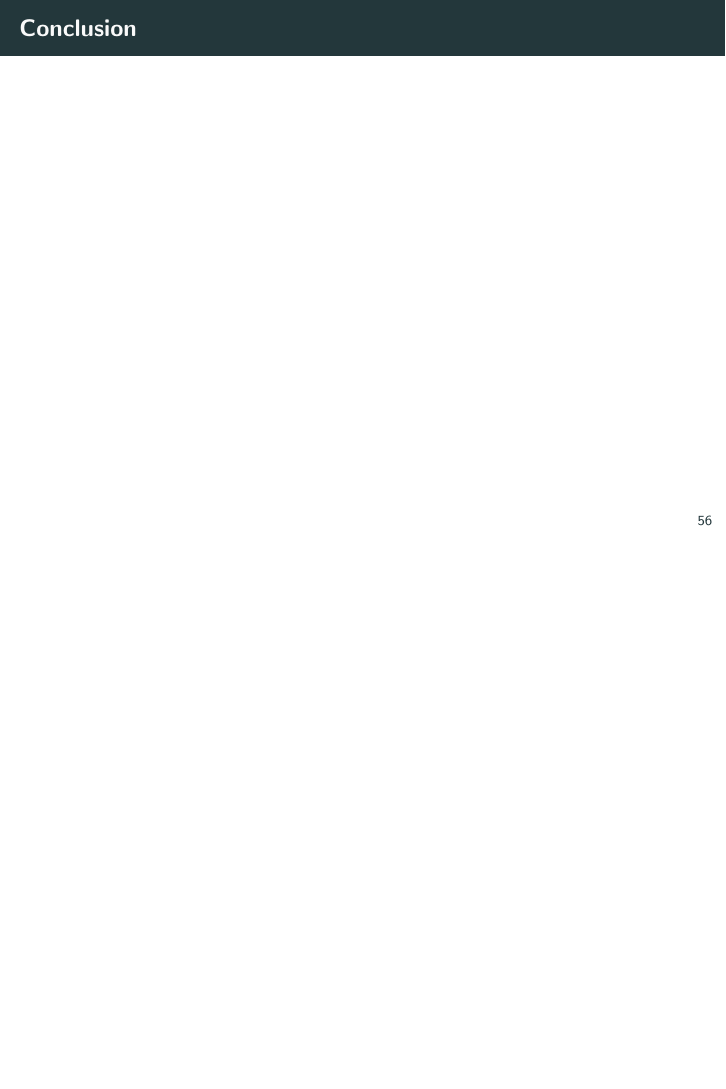
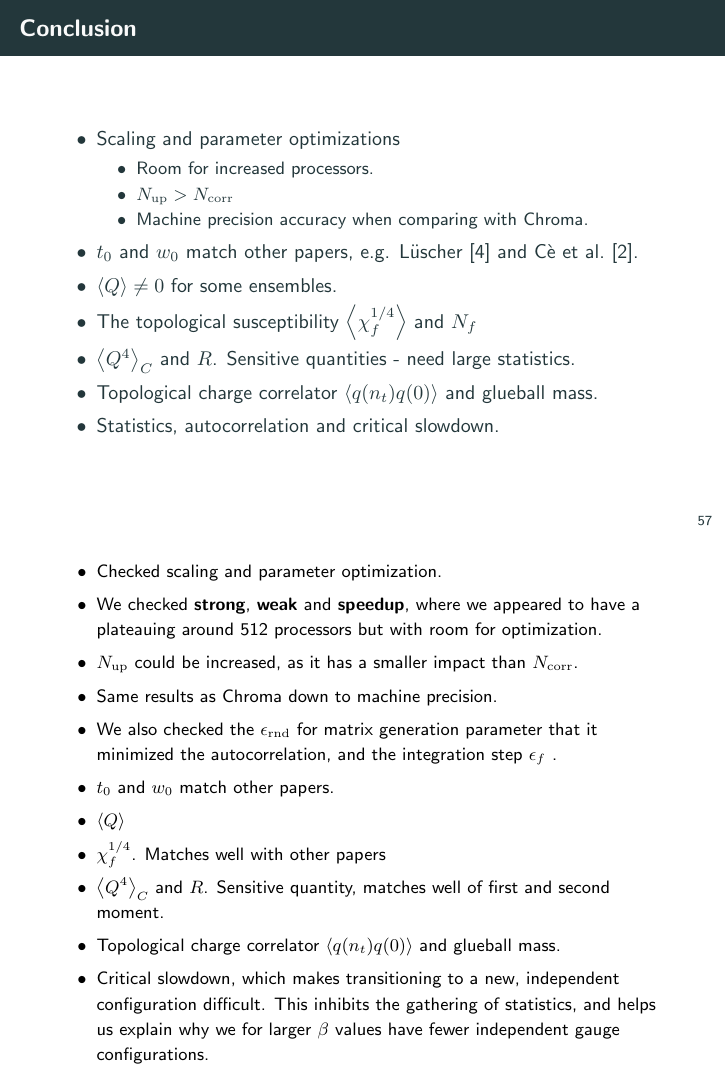
Before and after one commit to hmvege/MScPresentation, LaTeX slides (doc/presentation.tex): page 123 of 126 before the commit and page 138 of 145 after it. Compiled offline with pdfLaTeX.

Commit message:
First mock presentation for myself performed. Need to correct and shorten the presentation, and move some slides arround.

```diff
--- a/doc/presentation.tex
+++ b/doc/presentation.tex
@@ -381,3 +383,4 @@ Z = \int \mathcal{D}U e^{- S_G[U]}.
     \centering
     \includegraphics[scale=1.0]{../figures/illustrations/lqcd/path-integral/path-integral-flattened}
 \end{figure}
+\note{An example of the discretized path integral, going from time $t_0$ to $t_{n}$, where the end points is taken to be equal, $x_0=x_{N_T}$. We integrate over all of space at each time $t_i$ finding the most likely position at a given time.}
@@ -481,3 +485,10 @@ We checked three types of scaling,
 \only<1>{\vspace{-10.0pt}\begin{center}\includegraphics[trim={0.4cm 0.0cm 0.4cm 1.2cm},clip,scale=0.5]{../../LQCD/LatticeAnalyser/figures/scaling/strong/strong_all}\end{center}}
 \only<2>{\vspace{-10.0pt}\begin{center}\includegraphics[trim={0.4cm 0.0cm 0.4cm 1.2cm},clip,scale=0.5]{../../LQCD/LatticeAnalyser/figures/scaling/weak/weak_all}\end{center}}
 \only<3>{\vspace{-10.0pt}\begin{center}\includegraphics[trim={0.4cm 0.0cm 0.4cm 1.2cm},clip,scale=0.5]{../../LQCD/LatticeAnalyser/figures/scaling/strong/speedup_strong_all}\end{center}}
+\onslide<3->{We appear to have a plateau around 512 cores.}
+\note{\begin{itemize}
+    \item <1->Strong scaling
+    \item <2->Weak scaling
+    \item <3->The speedup of the configuration generation, flowing, and IO. The speedup is calculated by dividing the run time of each $N_p$ run, with the run time of the run with the least number of processors, $N_p=8$.
+    \item <4->The IO was optimized later to be a factor of ten or more faster.
+\end{itemize}}
@@ -1180,6 +1199,36 @@ The effective mass of the glueball seen at four different flow times, $\sqrt{8t_
 
 \section{Conclusion, future developments and final thoughts}
 \begin{frame}{Conclusion}
+\begin{itemize}
+    \item <1->Scaling and parameter optimizations % SCALING RUNS, N_UP COULD BE INCREASED, COMPARABLE TO OTHER CODES
+    \begin{itemize}
+        \item <2->Room for increased processors.
+        \item <3->$N_\mathrm{up} > N_\mathrm{corr}$
+        \item <4->Machine precision accuracy when comparing with Chroma.
+    \end{itemize}
+    \item <5->$t_0$ and $w_0$ match other papers, e.g. \citet{luscher_properties_2010} and \citet{ce_non-gaussianities_2015}.% REFERENCE SCALE T0 - close to what is found by Luscher, REFERENCE SCALE W0 - close to what is found in paper
+    \item <6->$\expect{Q} \neq 0$ for some ensembles. % CHARGE - not zero!
+    \item <7->The topological susceptibility $\expect{\chi^{1/4}_f}$ and $N_f$ % TOPSUS AND N_F - compare ts-bootstrap and bootstrap. Re-iterate main results.
+    \item <8->$\expect{Q^4}_C$ and $R$. Sensitive quantities - need large statistics.% 4th CUMULANT - quite off. Larger beta than article. Perhaps just poor statistics.
+    \item <9->Topological charge correlator $\expect{q(n_t)q(0)}$ and glueball mass. % CORRELATOR AND GLUEBALL MASS
+    \item <10->Statistics, autocorrelation and critical slowdown.% STATISTICS AND CRITICAL SLOWDOWN
+\end{itemize}
+\note{\begin{itemize}
+    \item <1->Checked scaling and parameter optimization.
+    \item <2->We checked \textbf{strong}, \textbf{weak} and \textbf{speedup}, where we appeared to have a plateauing around 512 processors but with room for optimization.
+    \item <3->$N_\mathrm{up}$ could be increased, as it has a smaller impact than $N_\mathrm{corr}$.
+    \item <4->Same results as Chroma down to machine precision.
+    \item <4->We also checked the $\epsilon_\mathrm{rnd}$ for matrix generation parameter that it minimized the autocorrelation, and the integration step $\epsilon_f$ .
+    \item <5->$t_0$ and $w_0$ match other papers.
+    \item <6->$\expect{Q}$
+    \item <7->$\chi^{1/4}_f$. Matches well with other papers
+    \item <8->$\expect{Q^4}_C$ and $R$. Sensitive quantity, matches well of first and second moment.
+    \item <9->Topological charge correlator $\expect{q(n_t)q(0)}$ and glueball mass.
+    \item <10->Critical slowdown, which makes transitioning to a new, independent configuration difficult. This inhibits the gathering of statistics, and helps us explain why we for larger $\beta$ values have fewer independent gauge configurations.
+\end{itemize}
+}
 \end{frame}
 
 \begin{frame}{Future developments and final thoughts}
+\begin{itemize}[<+->]
+    \item Better statistics.
@@ -1186,6 +1240,7 @@ The effective mass of the glueball seen at four different flow times, $\sqrt{8t_
 \end{frame}
 
 \begin{frame}
+\husk{FIX THIS!}
 \vline{5.0pt}
 \begin{center}
 Questions?
```
Also changed, not shown: doc/presentation.tex (55 more changed lines).
